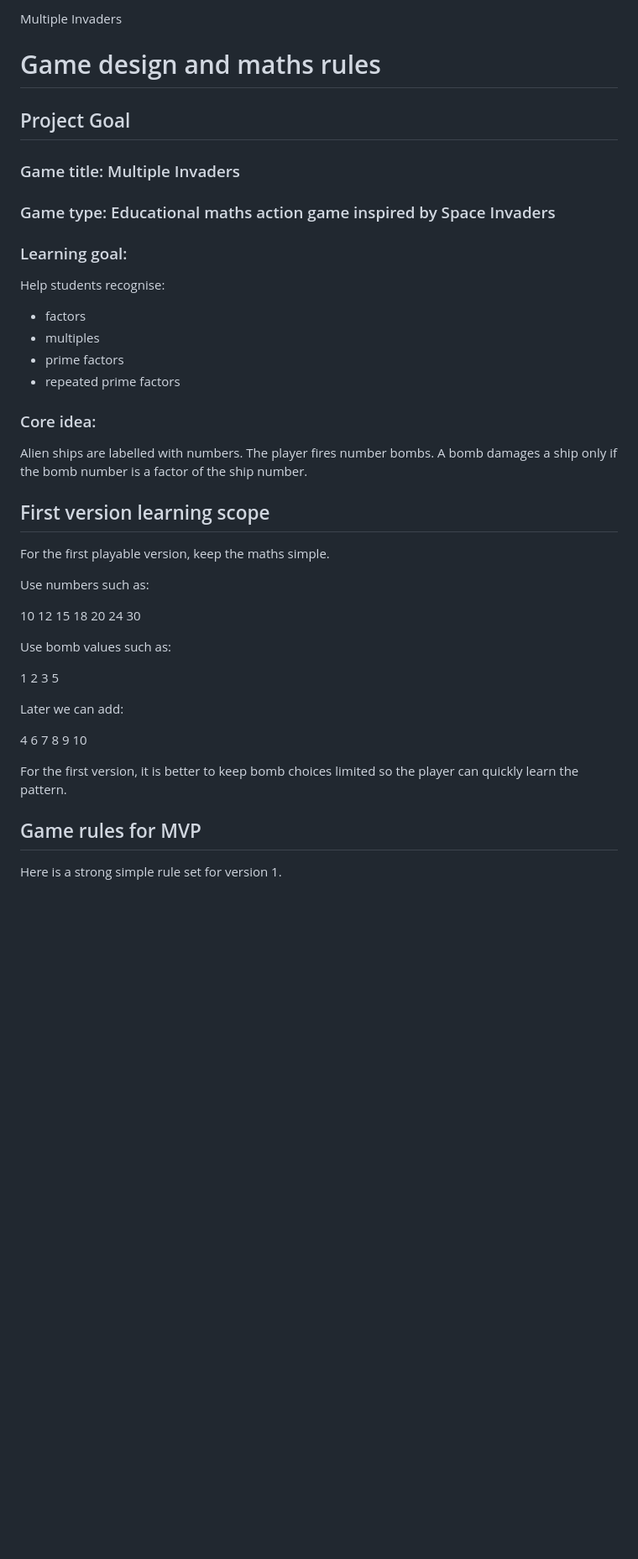
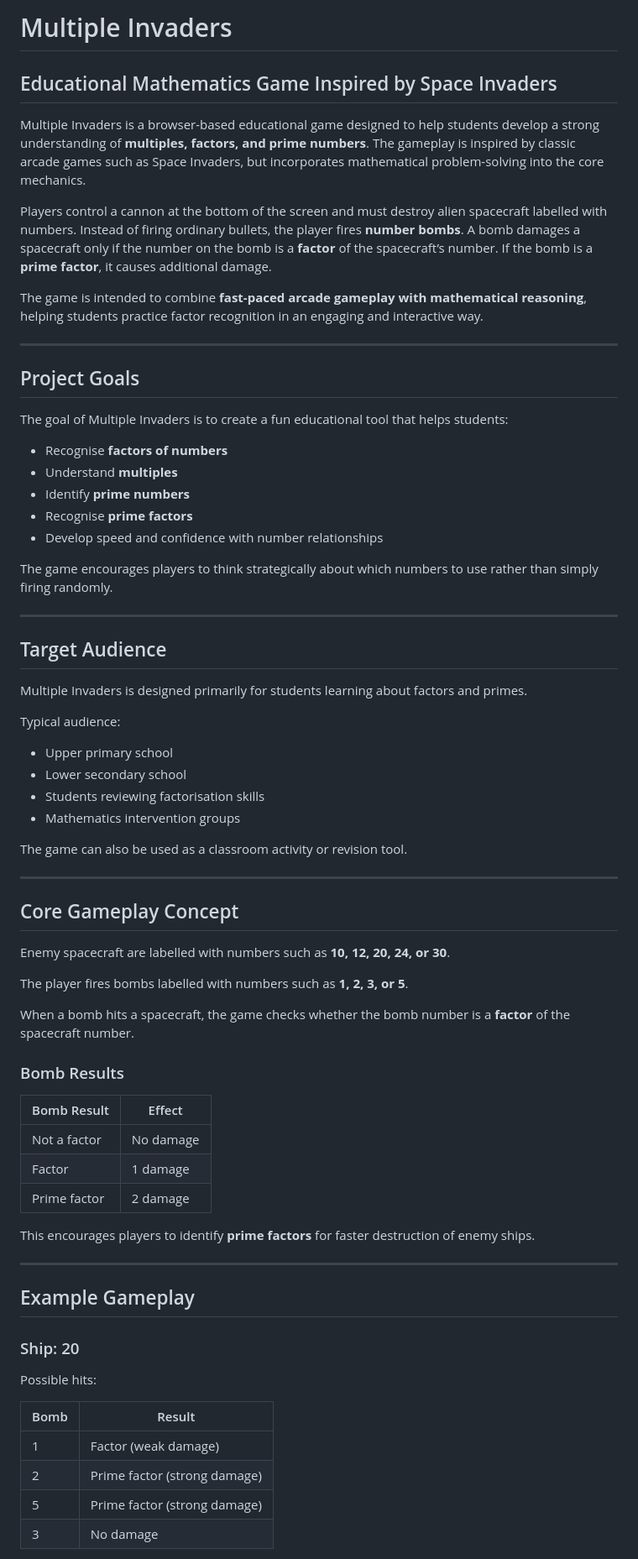
Before and after one commit to Ironmonkeynuts/multiple-invaders, a Markdown page: README.md, the part around one of its changes. Shown at 84% size. GitHub-like rendering; blank space fills up the shorter version.

Commit message:
Update project brief in README

```diff
--- a/README.md
+++ b/README.md
@@ -1,59 +1,74 @@
-Multiple Invaders
-# Game design and maths rules
+# Multiple Invaders
 
-## Project Goal
+## Educational Mathematics Game Inspired by Space Invaders
 
-### Game title: Multiple Invaders
+Multiple Invaders is a browser-based educational game designed to help students develop a strong understanding of **multiples, factors, and prime numbers**. The gameplay is inspired by classic arcade games such as Space Invaders, but incorporates mathematical problem-solving into the core mechanics.
 
-### Game type: Educational maths action game inspired by Space Invaders
+Players control a cannon at the bottom of the screen and must destroy alien spacecraft labelled with numbers. Instead of firing ordinary bullets, the player fires **number bombs**. A bomb damages a spacecraft only if the number on the bomb is a **factor** of the spacecraft’s number. If the bomb is a **prime factor**, it causes additional damage.
 
-### Learning goal:
-Help students recognise:
+The game is intended to combine **fast-paced arcade gameplay with mathematical reasoning**, helping students practice factor recognition in an engaging and interactive way.
 
-- factors
-- multiples
-- prime factors
-- repeated prime factors
+---
 
-### Core idea:
-Alien ships are labelled with numbers.
-The player fires number bombs.
-A bomb damages a ship only if the bomb number is a factor of the ship number.
+## Project Goals
 
+The goal of Multiple Invaders is to create a fun educational tool that helps students:
 
-## First version learning scope
+* Recognise **factors of numbers**
+* Understand **multiples**
+* Identify **prime numbers**
+* Recognise **prime factors**
+* Develop speed and confidence with number relationships
 
-For the first playable version, keep the maths simple.
+The game encourages players to think strategically about which numbers to use rather than simply firing randomly.
 
-Use numbers such as:
+---
 
-10
-12
-15
-18
-20
-24
-30
+## Target Audience
 
-Use bomb values such as:
+Multiple Invaders is designed primarily for students learning about factors and primes.
 
-1
-2
-3
-5
+Typical audience:
 
-Later we can add:
+* Upper primary school
+* Lower secondary school
+* Students reviewing factorisation skills
+* Mathematics intervention groups
 
-4
-6
-7
-8
-9
-10
+The game can also be used as a classroom activity or revision tool.
 
-For the first version, it is better to keep bomb choices limited so the player can quickly learn the pattern.
+---
 
+## Core Gameplay Concept
 
-## Game rules for MVP
+Enemy spacecraft are labelled with numbers such as **10, 12, 20, 24, or 30**.
 
-Here is a strong simple rule set for version 1.
+The player fires bombs labelled with numbers such as **1, 2, 3, or 5**.
+
+When a bomb hits a spacecraft, the game checks whether the bomb number is a **factor** of the spacecraft number.
+
+### Bomb Results
+
+| Bomb Result  | Effect    |
+| ------------ | --------- |
+| Not a factor | No damage |
+| Factor       | 1 damage  |
+| Prime factor | 2 damage  |
+
+This encourages players to identify **prime factors** for faster destruction of enemy ships.
+
+---
+
+## Example Gameplay
+
+### Ship: 20
+
+Possible hits:
+
+| Bomb | Result                       |
+| ---- | ---------------------------- |
+| 1    | Factor (weak damage)         |
+| 2    | Prime factor (strong damage) |
+| 5    | Prime factor (strong damage) |
+| 3    | No damage                    |
+
```
Also changed, not shown: other parts of README.md (+169 -117 lines).
